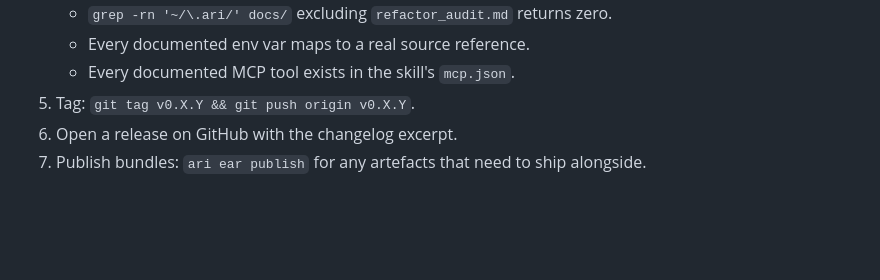
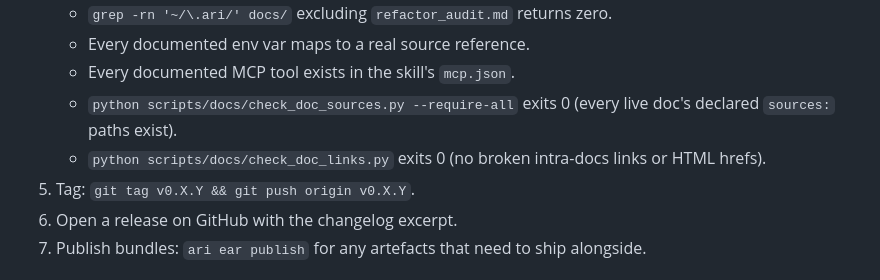
Before and after one commit to kotama7/ARI, a Markdown page: docs/about/release_policy.md, the part around the change. GitHub-like rendering; blank space fills up the shorter version.

Commit message:
docs(U6): add the two docs-source/link gates to the release checklist §4
Wires the U1 gate scripts into about/release_policy.md Release checklist §4:
check_doc_sources.py --require-all and check_doc_links.py must exit 0. Completes
the source-traceability rollout (docs/最終統合計画書.md §4).

Co-Authored-By: Claude Opus 4.7 (1M context) <noreply@anthropic.com>

```diff
--- a/docs/about/release_policy.md
+++ b/docs/about/release_policy.md
@@ -92,6 +92,10 @@ When cutting a release:
      returns zero.
    - Every documented env var maps to a real source reference.
    - Every documented MCP tool exists in the skill's `mcp.json`.
+   - `python scripts/docs/check_doc_sources.py --require-all` exits 0
+     (every live doc's declared `sources:` paths exist).
+   - `python scripts/docs/check_doc_links.py` exits 0
+     (no broken intra-docs links or HTML hrefs).
 5. Tag: `git tag v0.X.Y && git push origin v0.X.Y`.
 6. Open a release on GitHub with the changelog excerpt.
 7. Publish bundles: `ari ear publish` for any artefacts that need to
```
